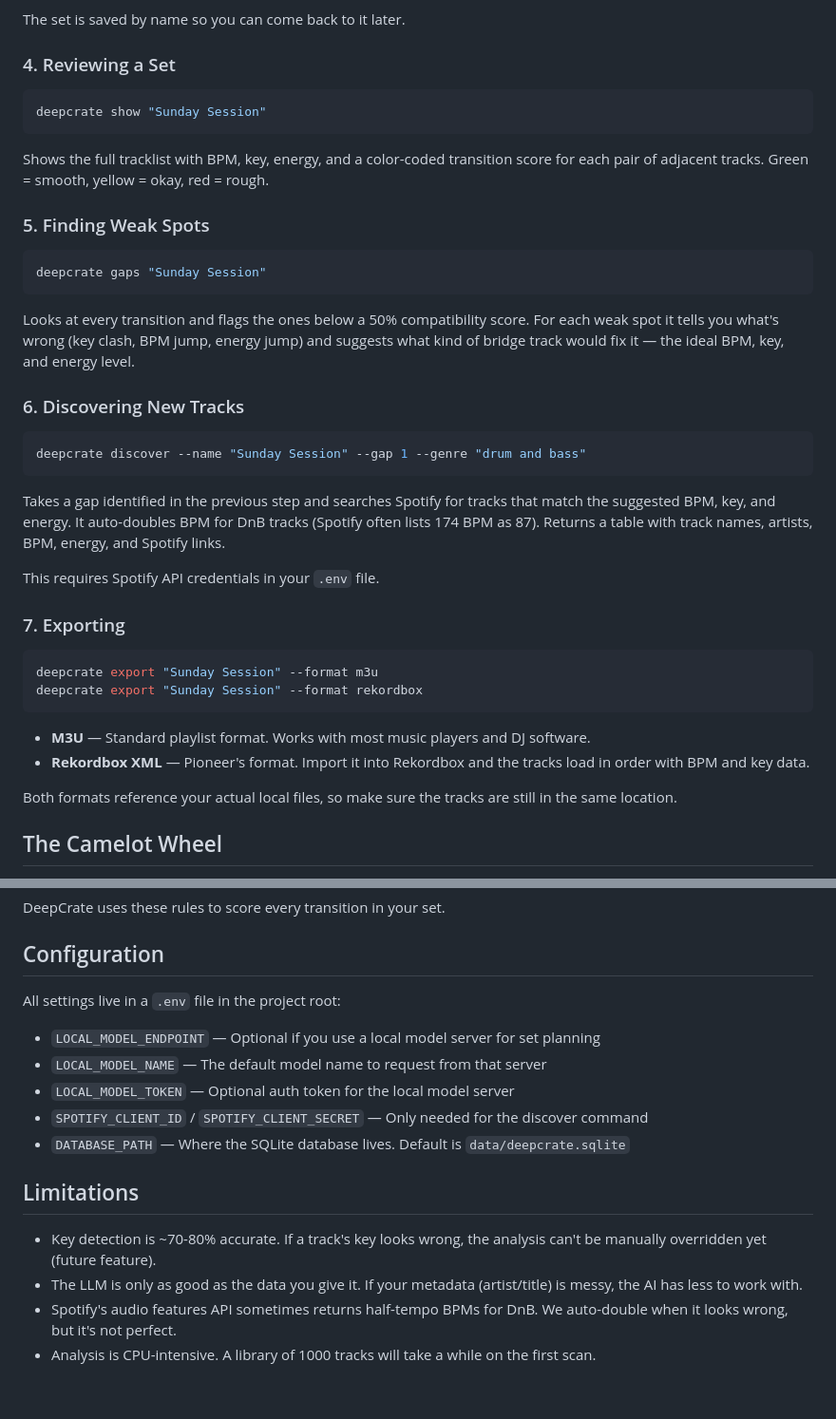
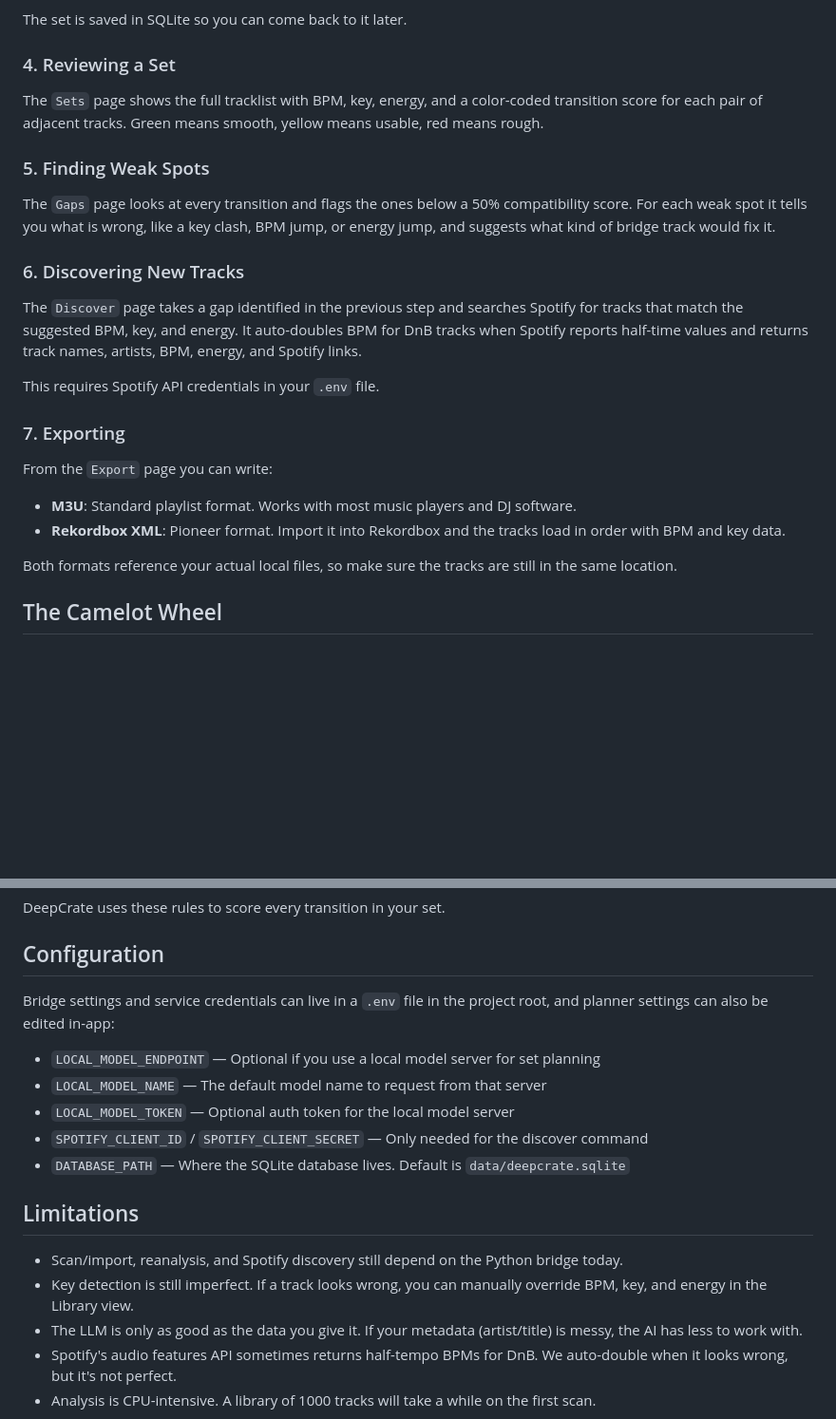
Before and after one commit to fungiblemoose/DeepCrate, a Markdown page: HOW-IT-WORKS.md, 2 parts joined by grey strips. Shown at 95% size. Drawn GitHub-style; blank space fills up the shorter version.

````diff
--- a/HOW-IT-WORKS.md
+++ b/HOW-IT-WORKS.md
@@ -73,43 +65,28 @@ This is where the AI comes in. Here's what happens under the hood:
 5. The LLM picks tracks by ID and orders them
 6. DeepCrate scores every transition (key compatibility, BPM delta, energy flow) and saves the set to the database
 
-The set is saved by name so you can come back to it later.
+The set is saved in SQLite so you can come back to it later.
 
 ### 4. Reviewing a Set
 
-```bash
-deepcrate show "Sunday Session"
-```
-
-Shows the full tracklist with BPM, key, energy, and a color-coded transition score for each pair of adjacent tracks. Green = smooth, yellow = okay, red = rough.
+The `Sets` page shows the full tracklist with BPM, key, energy, and a color-coded transition score for each pair of adjacent tracks. Green means smooth, yellow means usable, red means rough.
 
 ### 5. Finding Weak Spots
 
-```bash
-deepcrate gaps "Sunday Session"
-```
-
-Looks at every transition and flags the ones below a 50% compatibility score. For each weak spot it tells you what's wrong (key clash, BPM jump, energy jump) and suggests what kind of bridge track would fix it — the ideal BPM, key, and energy level.
+The `Gaps` page looks at every transition and flags the ones below a 50% compatibility score. For each weak spot it tells you what is wrong, like a key clash, BPM jump, or energy jump, and suggests what kind of bridge track would fix it.
 
 ### 6. Discovering New Tracks
 
-```bash
-deepcrate discover --name "Sunday Session" --gap 1 --genre "drum and bass"
-```
-
-Takes a gap identified in the previous step and searches Spotify for tracks that match the suggested BPM, key, and energy. It auto-doubles BPM for DnB tracks (Spotify often lists 174 BPM as 87). Returns a table with track names, artists, BPM, energy, and Spotify links.
+The `Discover` page takes a gap identified in the previous step and searches Spotify for tracks that match the suggested BPM, key, and energy. It auto-doubles BPM for DnB tracks when Spotify reports half-time values and returns track names, artists, BPM, energy, and Spotify links.
 
 This requires Spotify API credentials in your `.env` file.
 
 ### 7. Exporting
 
-```bash
-deepcrate export "Sunday Session" --format m3u
-deepcrate export "Sunday Session" --format rekordbox
-```
+From the `Export` page you can write:
 
-- **M3U** — Standard playlist format. Works with most music players and DJ software.
-- **Rekordbox XML** — Pioneer's format. Import it into Rekordbox and the tracks load in order with BPM and key data.
+- **M3U**: Standard playlist format. Works with most music players and DJ software.
+- **Rekordbox XML**: Pioneer format. Import it into Rekordbox and the tracks load in order with BPM and key data.
 
 Both formats reference your actual local files, so make sure the tracks are still in the same location.
 
@@ -126,7 +103,7 @@ DeepCrate uses these rules to score every transition in your set.
 
 ## Configuration
 
-All settings live in a `.env` file in the project root:
+Bridge settings and service credentials can live in a `.env` file in the project root, and planner settings can also be edited in-app:
 
 - `LOCAL_MODEL_ENDPOINT` — Optional if you use a local model server for set planning
 - `LOCAL_MODEL_NAME` — The default model name to request from that server
@@ -136,7 +113,8 @@ All settings live in a `.env` file in the project root:
 
 ## Limitations
 
-- Key detection is ~70-80% accurate. If a track's key looks wrong, the analysis can't be manually overridden yet (future feature).
+- Scan/import, reanalysis, and Spotify discovery still depend on the Python bridge today.
+- Key detection is still imperfect. If a track looks wrong, you can manually override BPM, key, and energy in the Library view.
 - The LLM is only as good as the data you give it. If your metadata (artist/title) is messy, the AI has less to work with.
 - Spotify's audio features API sometimes returns half-tempo BPMs for DnB. We auto-double when it looks wrong, but it's not perfect.
 - Analysis is CPU-intensive. A library of 1000 tracks will take a while on the first scan.
````
Also changed, not shown: other parts of HOW-IT-WORKS.md (+17 -25 lines), README.md (+8 -7 lines).
